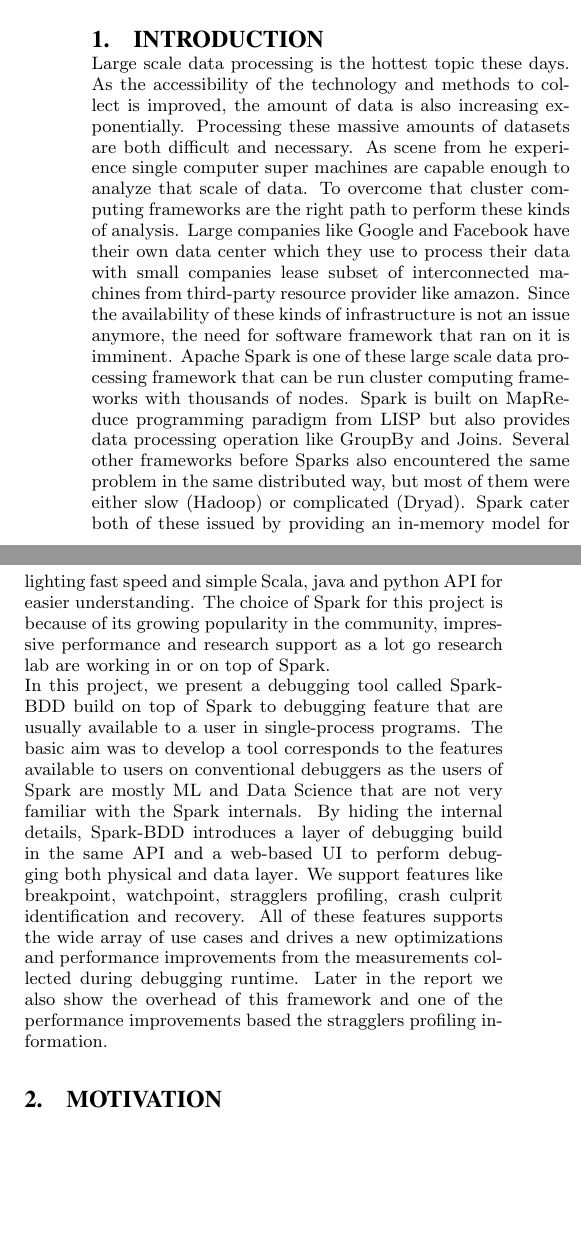
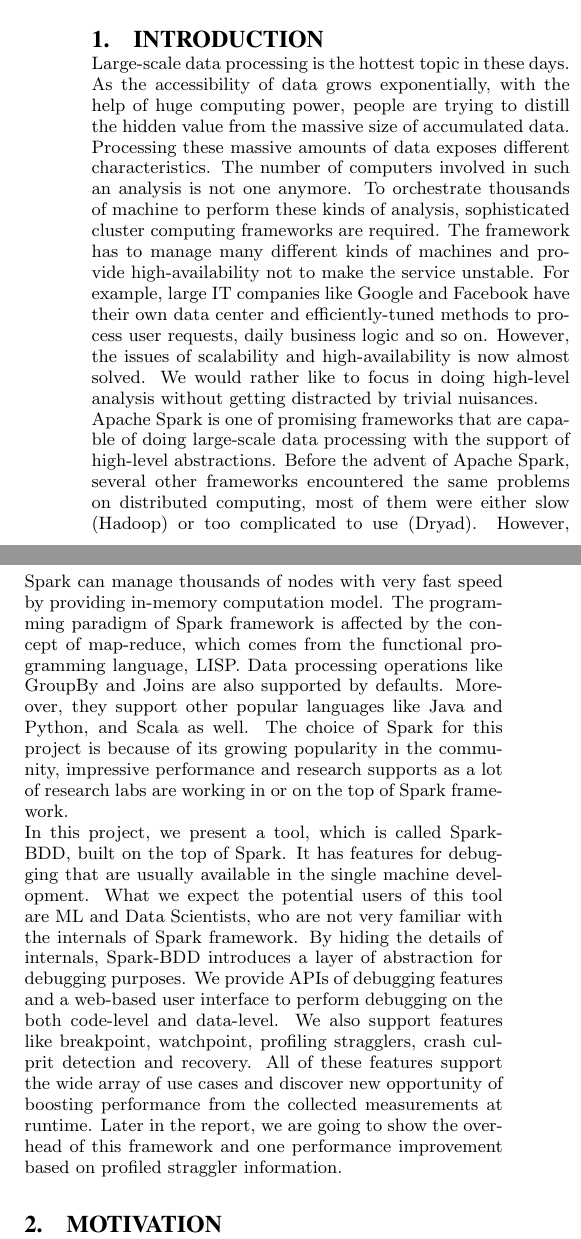
Before and after one commit to maligulzar/CS249-Report, a LaTeX paper (sigproc-sp.tex): two parts of the columns of page 1 of 4, joined at a grey line, cut so that both start at the same text, the shorter picture padded with empty space. Compiled offline with pdfLaTeX.

Commit message:
Revised the introduction part

```diff
--- a/sigproc-sp.tex
+++ b/sigproc-sp.tex
@@ -102,9 +102,10 @@
 \keywords{Debugging, Apache Spark, Fault Recovery \& Localization, Performance} % NOT required for Proceedings
 
 \section{Introduction}
-Large scale data processing is the hottest topic these days. As the accessibility of the technology and methods to collect is improved, the amount of data is also increasing exponentially.
-Processing these massive amounts of datasets are both difficult and necessary. As scene from he experience single computer super machines are capable enough to analyze that scale of data. To overcome that cluster computing frameworks are the right path to perform these kinds of analysis.  Large companies like Google and Facebook have their own data center which they use to process their data with small companies lease subset of interconnected machines from third-party resource provider like amazon. Since the availability of these kinds of infrastructure is not an issue anymore, the need for software framework that ran on it is imminent. Apache Spark is one of these large scale data processing framework that can be run cluster computing frameworks with thousands of nodes. Spark is built on MapReduce programming paradigm from LISP but also provides data processing operation like GroupBy and Joins. Several other frameworks before Sparks also encountered the same problem in the same distributed way, but most of them were either slow (Hadoop) or complicated (Dryad). Spark cater both of these issued by providing an in-memory model for lighting fast speed and simple Scala, java and python API for easier understanding. The choice of Spark for this project is because of its growing popularity in the community, impressive performance and research support as a lot go research lab are working in or on top of Spark.\\
-In this project, we present a debugging tool called Spark-BDD build on top of Spark to debugging feature that are usually available to a user in single-process programs. The basic aim was to develop a tool corresponds to the features available to users on conventional debuggers as the users of Spark are mostly ML and Data Science that are not very familiar with the Spark internals. By hiding the internal details, Spark-BDD introduces a layer of debugging build in the same API and a web-based UI to perform debugging both physical and data layer. We support features like breakpoint, watchpoint, stragglers profiling, crash culprit identification and recovery. All of these features supports the wide array of use cases and drives a new optimizations and performance improvements from the measurements collected during debugging runtime. Later in the report we also show the overhead of this framework and one of the performance improvements based the stragglers profiling information.
+Large-scale data processing is the hottest topic in these days. As the accessibility of data grows exponentially, with the help of huge computing power, people are trying to distill the hidden value from the massive size of accumulated data.\\
+Processing these massive amounts of data exposes different characteristics. The number of computers involved in such an analysis is not one anymore. To orchestrate thousands of machine to perform these kinds of analysis, sophisticated cluster computing frameworks are required. The framework has to manage many different kinds of machines and provide high-availability not to make the service unstable. For example, large IT companies like Google and Facebook have their own data center and efficiently-tuned methods to process user requests, daily business logic and so on. However, the issues of scalability and high-availability is now almost solved. We would rather like to focus in doing high-level analysis without getting distracted by trivial nuisances.\\
+Apache Spark is one of promising frameworks that are capable of doing large-scale data processing with the support of high-level abstractions. Before the advent of Apache Spark, several other frameworks encountered the same problems on distributed computing, most of them were either slow (Hadoop) or too complicated to use (Dryad). However, Spark can manage thousands of nodes with very fast speed by providing in-memory computation model. The programming paradigm of Spark framework is affected by the concept of map-reduce, which comes from the functional programming language, LISP. Data processing operations like GroupBy and Joins are also supported by defaults. Moreover, they support other popular languages like Java and Python, and Scala as well. The choice of Spark for this project is because of its growing popularity in the community, impressive performance and research supports as a lot of research labs are working in or on the top of Spark framework.\\
+In this project, we present a tool, which is called Spark-BDD, built on the top of Spark. It has features for debugging that are usually available in the single machine development. What we expect the potential users of this tool are ML and Data Scientists, who are not very familiar with the internals of Spark framework. By hiding the details of internals, Spark-BDD introduces a layer of abstraction for debugging purposes. We provide APIs of debugging features and a web-based user interface to perform debugging on the both code-level and data-level. We also support features like breakpoint, watchpoint, profiling stragglers, crash culprit detection and recovery. All of these features support the wide array of use cases and discover new opportunity of boosting performance from the collected measurements at runtime. Later in the report, we are going to show the overhead of this framework and one performance improvement based on profiled straggler information.
 
 \section{Motivation}
 With the abrupt increase in the adaptation of these frameworks, debugging these frameworks are getting challenging too. The current state of these frameworks does not allow any kind of debugging support. The only debugging support that comes build in with analytic frameworks is a single process mode where a user can run a job in a single computer with the subset of data. But still this does not add anything to the fault localization task as it lacks the distributed infrastructure, actual dataset, and resource sharing. In case of Spark, the application written by a user does not comply with the actual execution because lazy evaluation of RDDs and some optimizations. Running a step by step debugger of Scala and Java-like JDB, would not help just like multithreaded applications. Since everything is distributed, the actual tasks are executing at the works which are hard to track from a current logging mechanism. Spark logging can help at the physical layer of the framework where you can have abstract information of the tasks while debugging at data layer is necessary.\\
```
